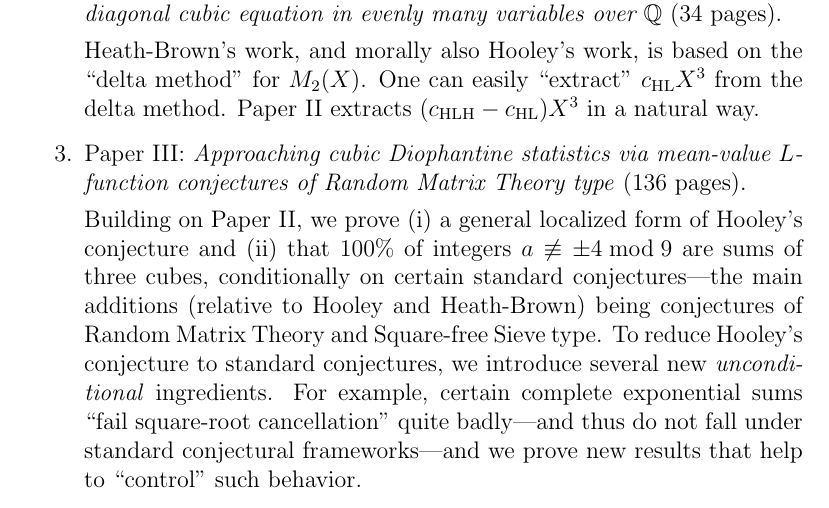
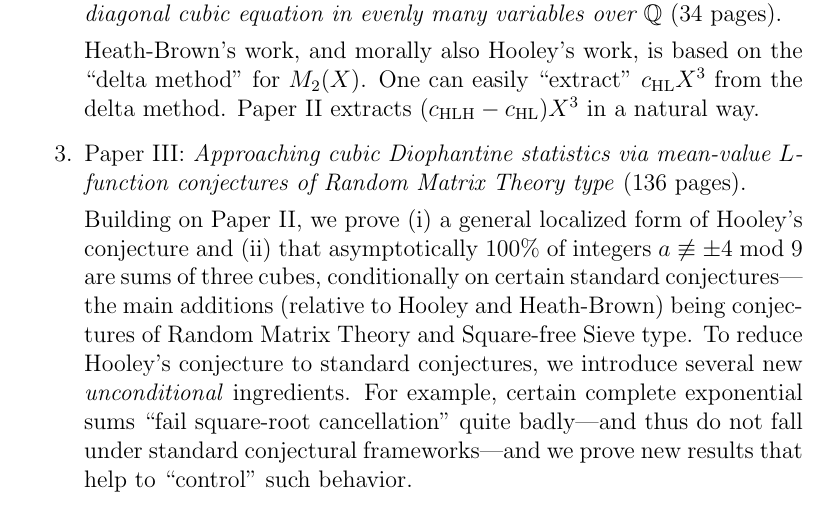
Before and after one commit to wangyangvictor/supplements_to_thesis_papers, a LaTeX document (main.tex): part of the page, cut so that both start at the same text. Compiled offline with pdfLaTeX.

Commit message:
Updates from Overleaf

```diff
--- a/main.tex
+++ b/main.tex
@@ -55,7 +55,7 @@ My thesis consists of three parts:
 
     Building on Paper~II,
     we prove (i) a general localized form of Hooley's conjecture
-    and (ii) that $100\%$ of integers $a\not\equiv \pm4\bmod{9}$ are sums of three cubes,
+    and (ii) that asymptotically $100\%$ of integers $a\not\equiv \pm4\bmod{9}$ are sums of three cubes,
     conditionally on certain standard conjectures---the main additions (relative to Hooley and Heath-Brown) being conjectures of Random Matrix Theory and Square-free Sieve type.
     To reduce Hooley's conjecture to standard conjectures,
     we introduce several new \emph{unconditional} ingredients.
```
Also changed, not shown: Thesis_outline_errata_comments.pdf.
